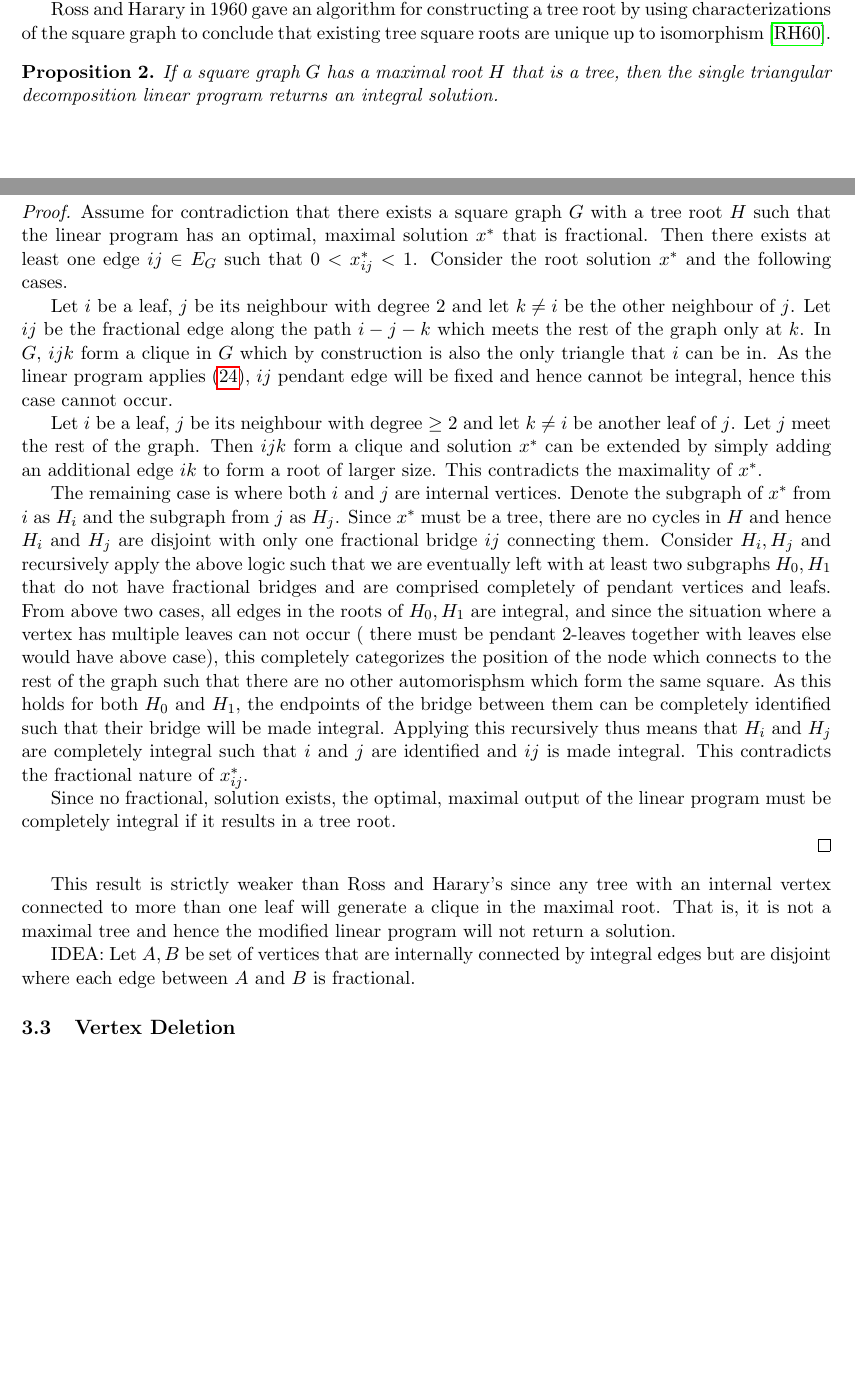
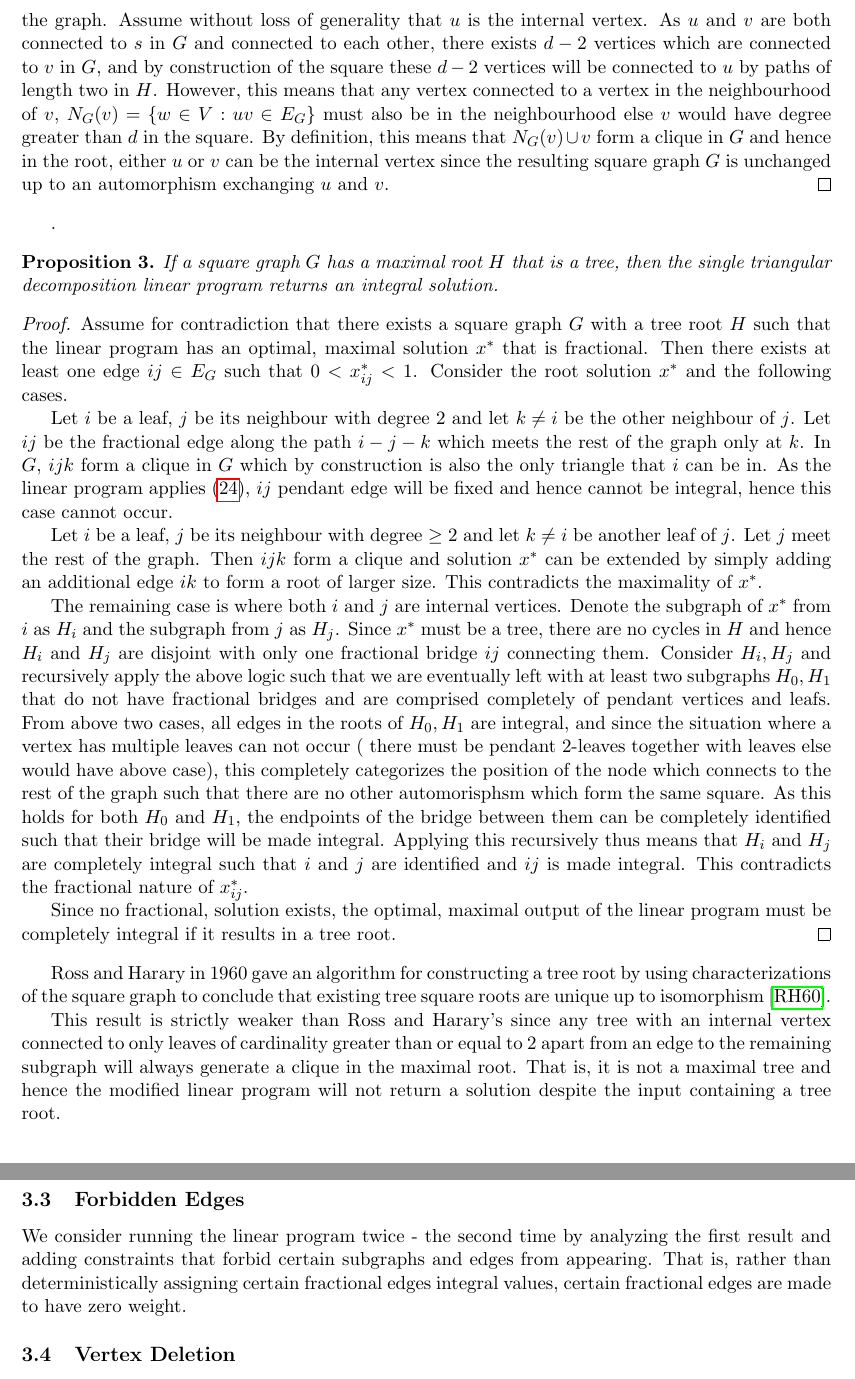
Before and after one commit to Hellwoodoo/Graph-Squares, a LaTeX paper (Optimization of Graph Squares/Optimization of Graph Squares.tex): two parts of pages 8 and 9 of 22 before the commit and two parts of pages 9 and 10 of 22 after it, joined at a grey line, cut at the place of the change, the shorter picture padded with empty space. Compiled offline with pdfLaTeX.

Commit message:
Update .tex file

```diff
--- a/Optimization of Graph Squares/Optimization of Graph Squares.tex
+++ b/Optimization of Graph Squares/Optimization of Graph Squares.tex
@@ -444,9 +444,3 @@ x_{sa} = x_{as} = x_{ab} = x_{ba} = 1,
 This addition gives the improved results in Figure~\ref{fig::single_triangular_decomposition_diagram} whilst maintaining
 polynomial runtime.
 
-Ross and Harary in 1960 gave an algorithm for constructing a tree root by using characterizations of the square graph
-to conclude that existing tree square roots are unique up to isomorphism \cite{ross_1960_square}.
-
-\begin{proposition} \label{prop::single_triangular_decomposition_proposition}
-If a square graph $G$ has a maximal root $H$ that is a tree, then the single triangular decomposition linear program
-returns an integral solution.
@@ -456,3 +453,17 @@ returns an integral solution.
+vertex of degree two connected to $v$ or $u$ which is potentially connected to the rest of the graph. Assume without loss
+of generality that $u$ is the internal vertex. As $u$ and $v$ are both connected to $s$ in $G$ and connected to each other,
+there exists $d-2$ vertices which are connected to $v$ in $G$, and by construction of the square these $d-2$ vertices will
+be connected to $u$ by paths of length two in $H$. However, this means that any vertex connected to a vertex in the neighbourhood
+of $v$, $N_G(v) = \{w \in V: uv \in E_G\}$ must also be in the neighbourhood else $v$ would have degree greater than $d$ in
+the square. By definition, this means that $N_G(v) \cup v$ form a clique in $G$ and hence in the root, either $u$ or $v$
+can be the internal vertex since the resulting square graph $G$ is unchanged up to an automorphism exchanging $u$ and $v$.
+\end{proof}.
+
+\begin{proposition} \label{prop::single_triangular_decomposition}
+  If a square graph $G$ has a maximal root $H$ that is a tree, then the single triangular decomposition linear program
+  returns an integral solution.
+\end{proposition}
+\begin{proof}
 Assume for contradiction that there exists a square graph $G$ with a tree root $H$ such that the linear
 program has an optimal, maximal solution $x^*$ that is fractional. Then there exists at least one edge
 $ij \in E_G$ such that $0 < x^*_{ij} < 1 $. Consider the root solution $x^*$ and the following cases.
@@ -473,30 +484,34 @@ $H_i$ and $H_j$ are disjoint with only one fractional bridge $ij$ connecting the
 apply the above logic such that we are eventually left with at least two subgraphs $H_0, H_1$ that do not have
 fractional bridges and are comprised completely of pendant vertices and leafs. From above two cases, all edges
 in the roots of $H_0, H_1$ are integral, and since the situation where a vertex has multiple leaves can not occur (
-there must be pendant 2-leaves together with leaves else would have above case), this completely categorizes the position of the node which
-connects to the rest of the graph such that there are no other automorisphsm which form the same square.
+there must be pendant 2-leaves together with leaves else would have above case), this completely categorizes the position
+of the node which connects to the rest of the graph such that there are no other automorisphsm which form the same square.
 As this holds for both $H_0$ and $H_1$, the endpoints of the bridge between them can be completely identified such that
 their bridge will be made integral. Applying this recursively thus means that $H_i$ and $H_j$ are completely integral
 such that $i$ and $j$ are identified and $ij$ is made integral. This contradicts the fractional nature of $x^*_{ij}$.
 
 Since no fractional, solution exists, the optimal, maximal output of the linear program must be completely integral
 if it results in a tree root.
-
 \end{proof}
 
-This result is strictly weaker than Ross and Harary's since any tree with an internal vertex connected to more than
-one leaf will generate a clique in the maximal root. That is, it is not a maximal tree and hence the modified linear program
-will not return a solution.
+Ross and Harary in 1960 gave an algorithm for constructing a tree root by using characterizations of the square graph
+to conclude that existing tree square roots are unique up to isomorphism \cite{ross_1960_square}.
+
+This result is strictly weaker than Ross and Harary's since any tree with an internal vertex connected to only leaves of cardinality
+greater than or equal to $2$ apart from an edge to the remaining subgraph  will always generate a clique in the maximal root. That is,
+it is not a maximal tree and hence the modified linear program will not return a solution despite the input containing a tree root.
 
 % In the case of $\deg_G(u) = \deg_G(v)$, enforcement is done by arbitrarily choosing one of the edges of only one
 % such triangle and gives the improved results in Figure~\ref{fig::recursive_single_triangular_decomposition_diagram}.
 
 
-IDEA: Let $A,B$ be set of vertices that are internally connected by integral edges but are disjoint where each edge
-between $A$ and $B$ is fractional.
+\subsection{Forbidden Edges} \label{subsec::forbiden_edges}
+
+We consider running the linear program twice - the second time by analyzing the first result and adding constraints that forbid
+certain subgraphs and edges from appearing. That is, rather than deterministically assigning certain fractional edges integral values,
+certain fractional edges are made to have zero weight.
 
 \subsection{Vertex Deletion} \label{subsec::vertex_deletion}
-
 
 As single triangular decomposition gives perfect characterizations of the root using the linear program
 for up to $n=5$, a further refinement is obtained by analyzing fractional solutions through vertex deletion
```
Also changed, not shown: Optimization of Graph Squares/Optimization of Graph Squares.pdf, Optimization of Graph Squares/Optimization of Graph Squares.tex (17 more changed lines).
